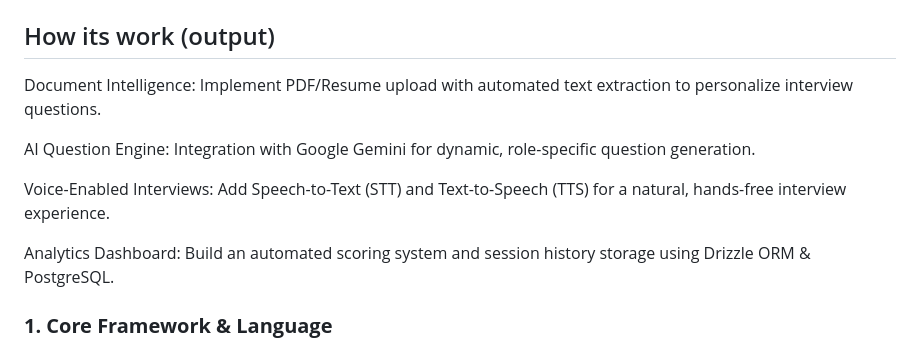
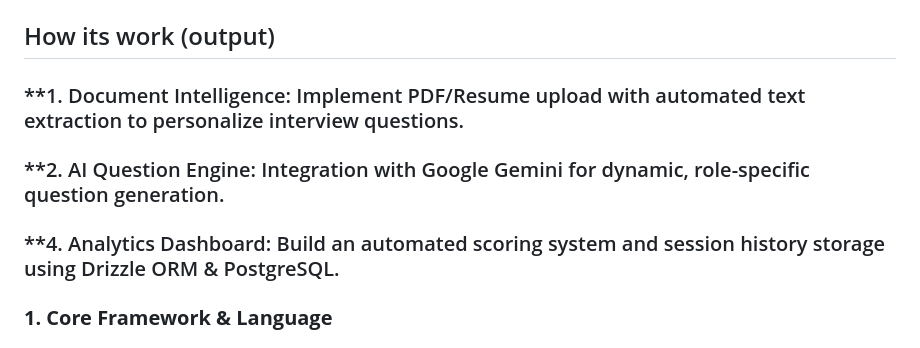
Before and after one commit to princyi/-AI-Interview-Platform, a Markdown page: README.md, the part around the change. GitHub-like rendering.

```diff
--- a/README.md
+++ b/README.md
@@ -18,13 +18,12 @@ This Flask backend will power the AI-driven voice interview platform. Key featur
 
 ## How its work (output)
 
-Document Intelligence: Implement PDF/Resume upload with automated text extraction to personalize interview questions.
+### **1. Document Intelligence: Implement PDF/Resume upload with automated text extraction to personalize interview questions.
 
-AI Question Engine: Integration with Google Gemini for dynamic, role-specific question generation.
+### **2. AI Question Engine: Integration with Google Gemini for dynamic, role-specific question generation.
 
-Voice-Enabled Interviews: Add Speech-to-Text (STT) and Text-to-Speech (TTS) for a natural, hands-free interview experience.
+### **4. Analytics Dashboard: Build an automated scoring system and session history storage using Drizzle ORM & PostgreSQL.
 
-Analytics Dashboard: Build an automated scoring system and session history storage using Drizzle ORM & PostgreSQL.
 
 ### **1. Core Framework & Language**
 
```
